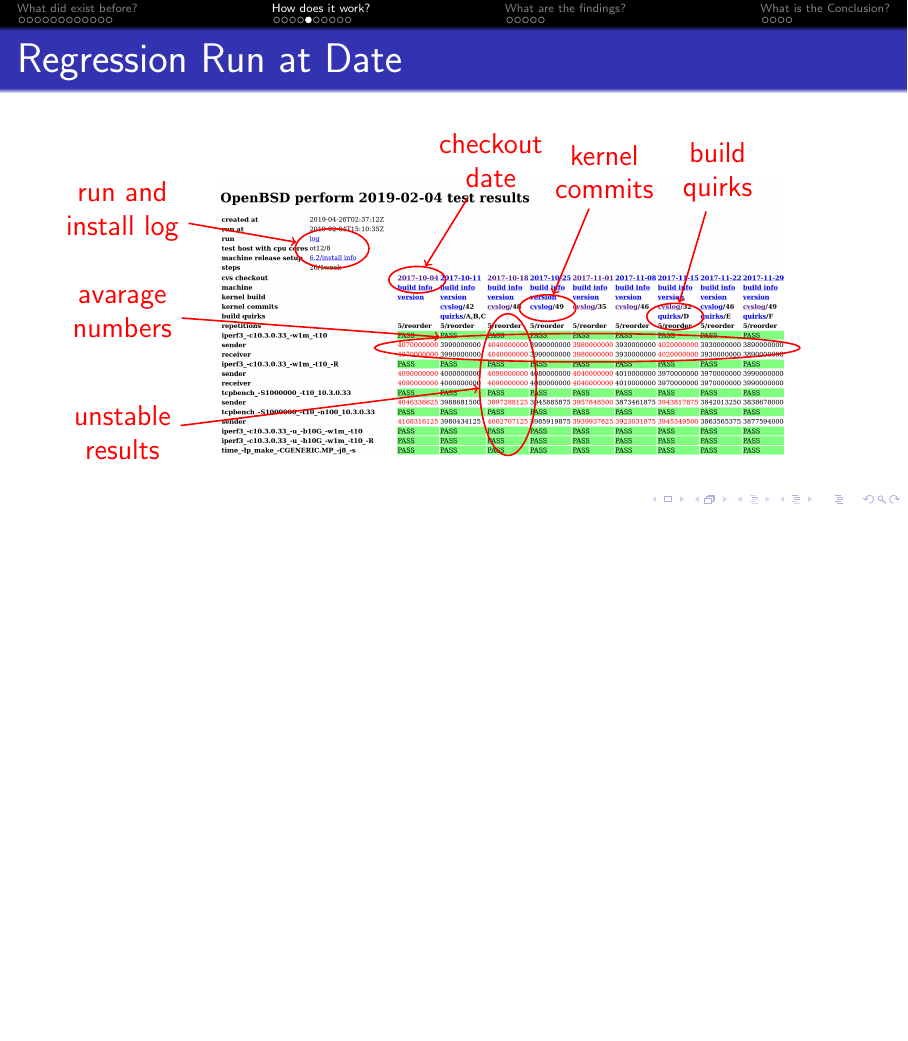
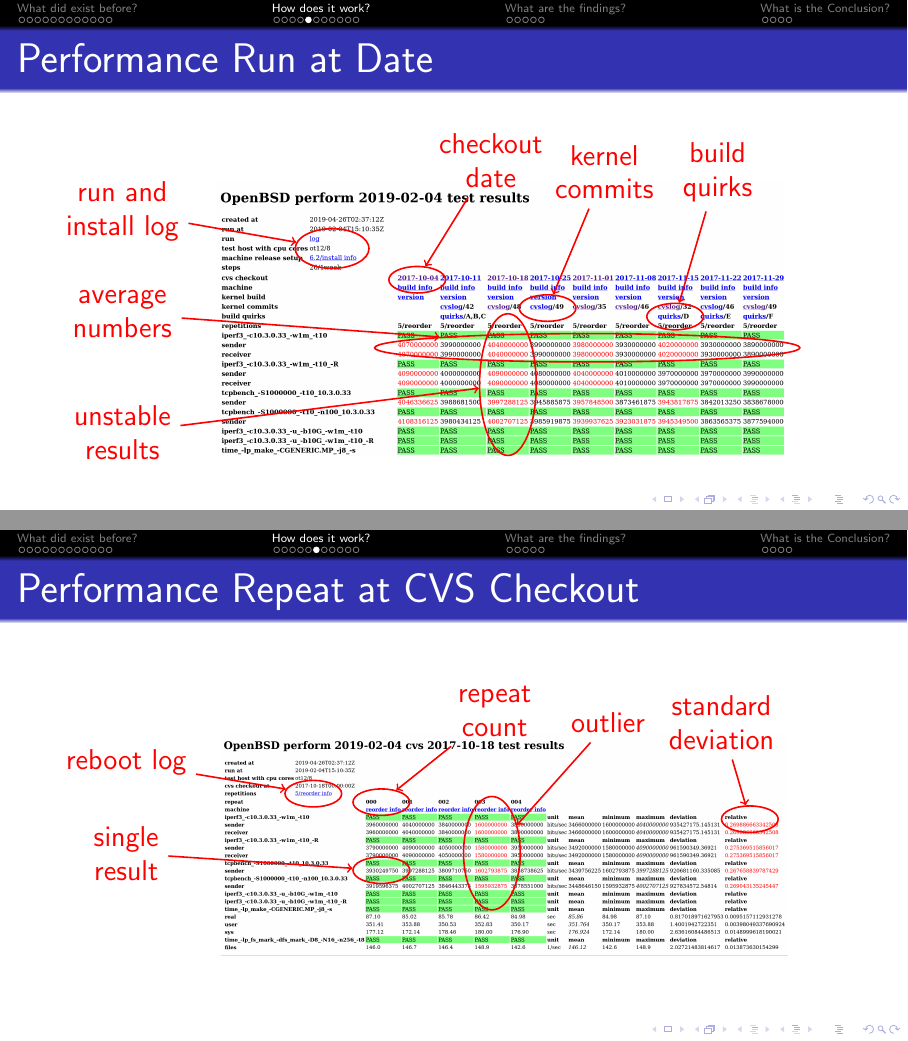
Before and after one commit to bluhm/talk-perform, LaTeX slides (perform-slides.tex): page 19 of 33 before the commit and pages 19 and 20 of 34 after it, the two joined at a grey line, the shorter picture padded with empty space. Compiled offline with pdfLaTeX.

Commit message:
Explain performace repeat at CVS checkout.

```diff
--- a/perform-slides.tex
+++ b/perform-slides.tex
@@ -317,8 +317,8 @@
 \end{tikzpicture}
 \end{frame}
 
-\subsection{Performace Run at Date}
-\begin{frame}{Regression Run at Date}
+\subsection{Performance Run at Date}
+\begin{frame}{Performance Run at Date}
 \begin{tikzpicture}
     \path (0,0) node [anchor=north west]
 	{\includegraphics[width=10cm,trim=0 1cm 40cm 0,clip]
@@ -327,7 +327,7 @@
     \path (2.2,-1.35) node (e1) [ellipse,minimum width=1.3cm,
 	minimum height=0.7cm,draw,red,thick] {};
     \draw [draw,red,thick,->] (n1) -- (e1);
-    \path (-1.5,-2.5) node (n2) [red,align=center] {avarage\\numbers};
+    \path (-1.5,-2.5) node (n2) [red,align=center] {average\\numbers};
     \path (6.7,-3.1) node (e2) [ellipse,minimum width=7.5cm,
 	minimum height=0.5cm,draw,red,thick] {};
     \draw [draw,red,thick,->] (n2) -- (e2);
@@ -344,6 +344,32 @@
     \path (9,0) node (n6) [red,align=center] {build\\quirks};
     \path (8.25,-2.55) node (e6) [ellipse,minimum width=1cm,draw,red,thick] {};
     \draw [draw,red,thick,->] (n6) -- (e6);
+\end{tikzpicture}
+\end{frame}
+
+\subsection{Performance Repeat at CVS Checkout}
+\begin{frame}{Performance Repeat at CVS Checkout}
+\begin{tikzpicture}
+    \path (0,0) node [anchor=north west]
+	{\includegraphics[width=10cm,trim=0 0 16cm 0,clip]
+	{images/screenshot_perform_cvs.png}};
+    \path (-1.5,-0.7) node (n1) [red] {reboot log};
+    \path (1.8,-1.25) node (e1) [ellipse,minimum width=1cm,draw,red,thick] {};
+    \draw [draw,red,thick,->] (n1) -- (e1);
+    \path (-1.5,-2.3) node (n2) [red,align=center] {single\\result};
+    \path (3.0,-2.6) node (e2) [ellipse,minimum width=1cm,draw,red,thick] {};
+    \draw [draw,red,thick,->] (n2) -- (e2);
+    \path (5,0.2) node (n4) [red,align=center] {repeat\\count};
+    \path (3.0,-1.4) node (e4) [ellipse,minimum width=1cm,draw,red,thick] {};
+    \draw [draw,red,thick,->] (n4) -- (e4);
+    \path (7,0) node (n5) [red] {outlier};
+    \path (4.95,-2.3) node (e5) [ellipse,minimum width=1cm,
+	minimum height=2cm,draw,red,thick] {};
+    \draw [draw,red,thick,->] (n5) -- (e5);
+    \path (9,0) node (n6) [red,align=center] {standard\\deviation};
+    \path (9.5,-1.7) node (e6) [ellipse,minimum width=1cm,draw,red,thick] {};
+    \draw [draw,red,thick,->] (n6) -- (e6);
+
 \end{tikzpicture}
 \end{frame}
 
```
Also changed, not shown: images/screenshot_perform_cvs.png (added), perform-slides.tex (8 more changed lines).
